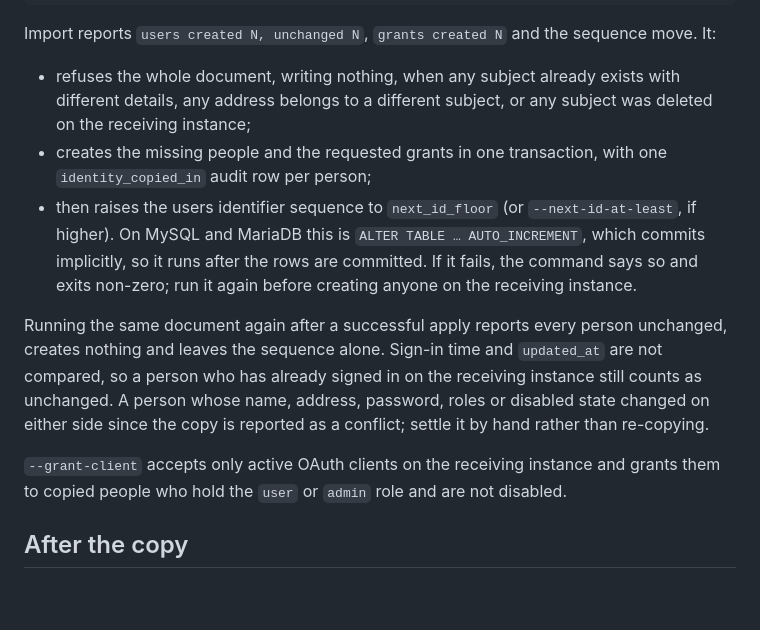
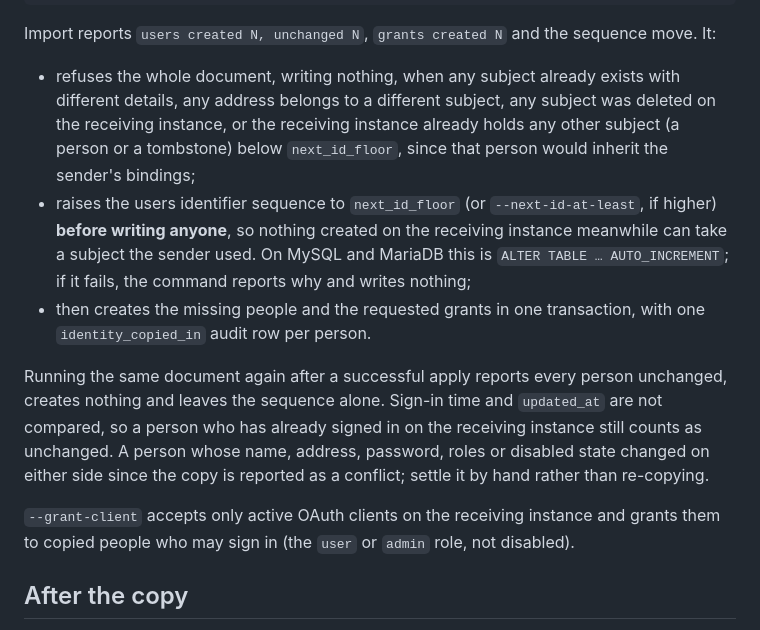
Before and after one commit to bherila/auth-manager, a Markdown page: docs/identity-copy.md, the part around the change. GitHub-like rendering; blank space fills up the shorter version.

Commit message:
Describe the import's ordering and the occupied-subject refusal

```diff
--- a/docs/identity-copy.md
+++ b/docs/identity-copy.md
@@ -65,14 +65,15 @@ ssh source.example.test 'cd ~/provider && php artisan identity:export --subject=
 Import reports `users created N, unchanged N`, `grants created N` and the sequence move. It:
 
 - refuses the whole document, writing nothing, when any subject already exists with different
-  details, any address belongs to a different subject, or any subject was deleted on the
-  receiving instance;
-- creates the missing people and the requested grants in one transaction, with one
-  `identity_copied_in` audit row per person;
-- then raises the users identifier sequence to `next_id_floor` (or `--next-id-at-least`, if
-  higher). On MySQL and MariaDB this is `ALTER TABLE … AUTO_INCREMENT`, which commits
-  implicitly, so it runs after the rows are committed. If it fails, the command says so and
-  exits non-zero; run it again before creating anyone on the receiving instance.
+  details, any address belongs to a different subject, any subject was deleted on the receiving
+  instance, or the receiving instance already holds any other subject (a person or a tombstone)
+  below `next_id_floor`, since that person would inherit the sender's bindings;
+- raises the users identifier sequence to `next_id_floor` (or `--next-id-at-least`, if higher)
+  **before writing anyone**, so nothing created on the receiving instance meanwhile can take a
+  subject the sender used. On MySQL and MariaDB this is `ALTER TABLE … AUTO_INCREMENT`; if it
+  fails, the command reports why and writes nothing;
+- then creates the missing people and the requested grants in one transaction, with one
+  `identity_copied_in` audit row per person.
 
 Running the same document again after a successful apply reports every person unchanged,
 creates nothing and leaves the sequence alone. Sign-in time and `updated_at` are not compared,
@@ -81,7 +82,7 @@ A person whose name, address, password, roles or disabled state changed on eithe
 the copy is reported as a conflict; settle it by hand rather than re-copying.
 
 `--grant-client` accepts only active OAuth clients on the receiving instance and grants them to
-copied people who hold the `user` or `admin` role and are not disabled.
+copied people who may sign in (the `user` or `admin` role, not disabled).
 
 ## After the copy
 
```
